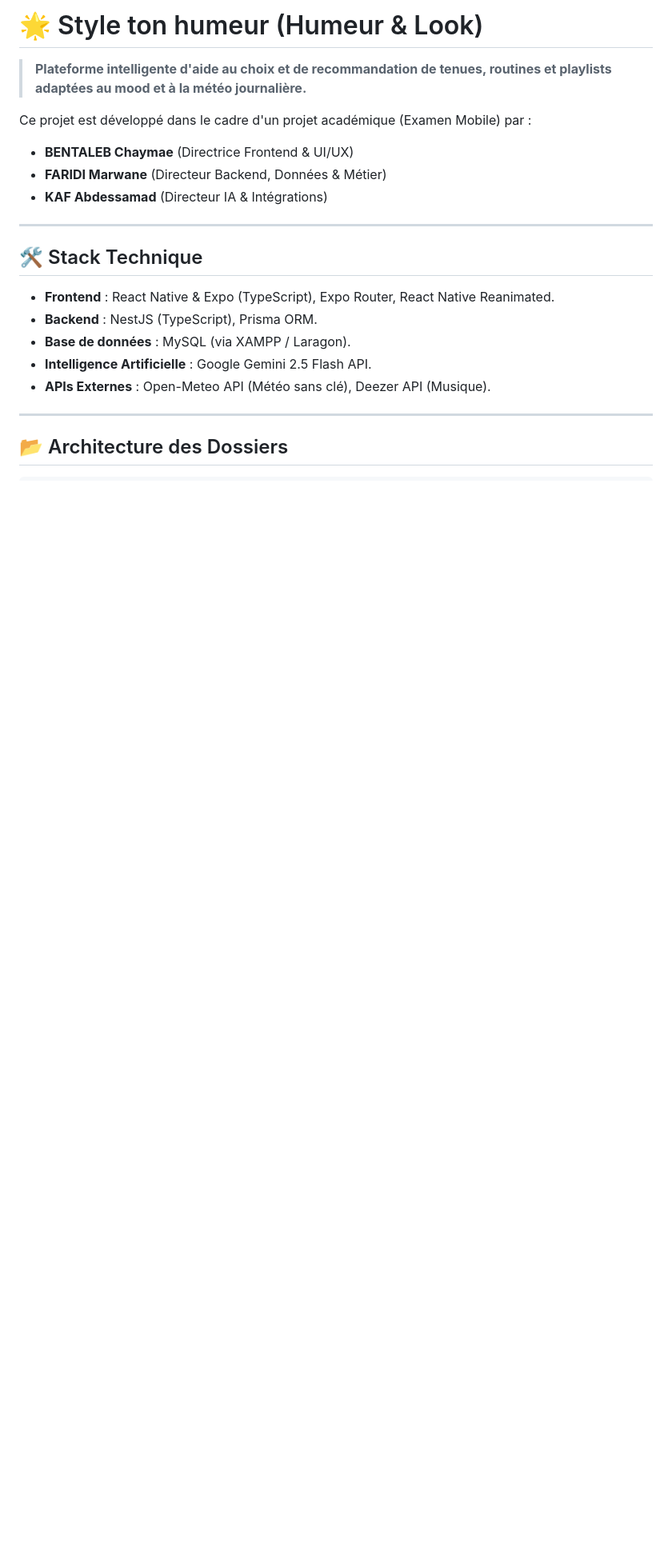
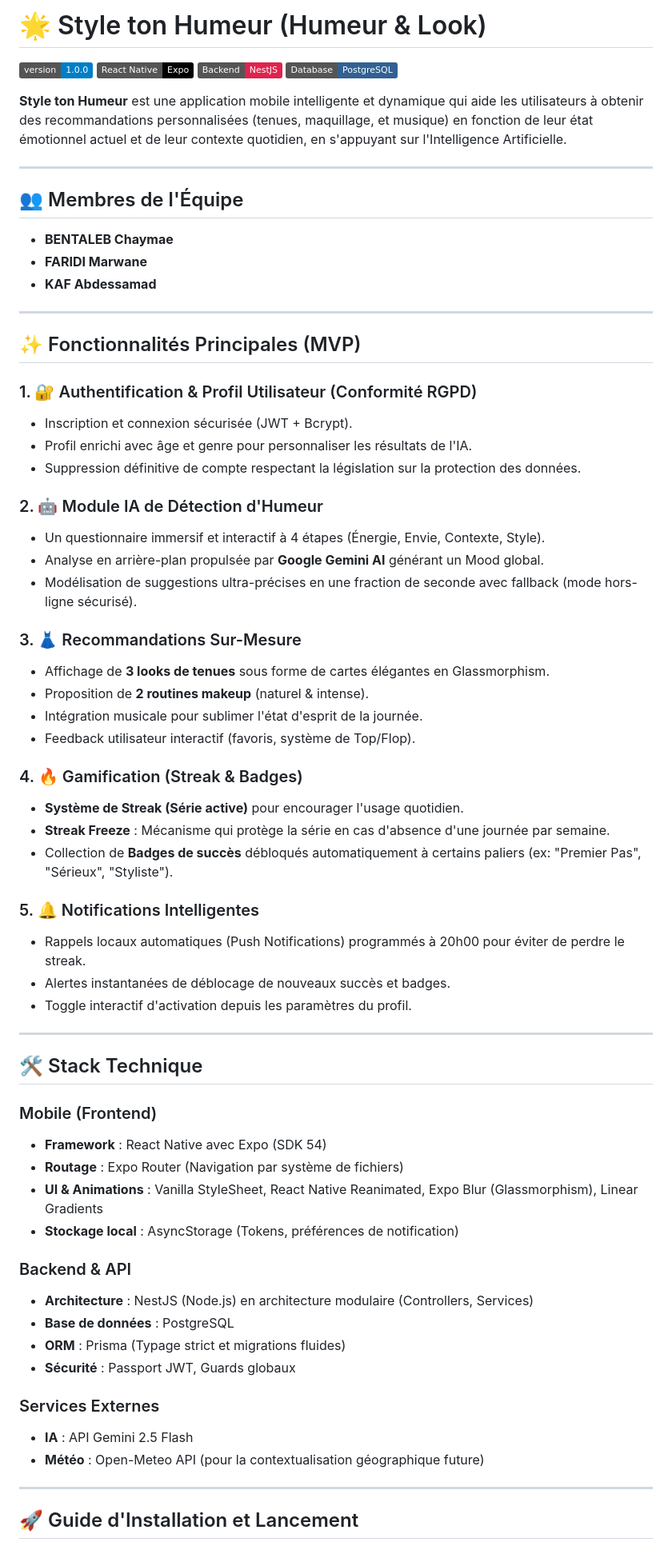
Before and after one commit to MarwanFo/Style_ton_humeur, a Markdown page: README.md, the part around one of its changes. Shown at 80% size. Rendered like a GitHub page; badges without logos; blank space fills up the shorter version.

Commit message:
docs: generate comprehensive project README for exam presentation

```diff
--- a/README.md
+++ b/README.md
@@ -1,23 +1,70 @@
-# 🌟 Style ton humeur (Humeur & Look)
+# 🌟 Style ton Humeur (Humeur & Look)
 
-> **Plateforme intelligente d'aide au choix et de recommandation de tenues, routines et playlists adaptées au mood et à la météo journalière.**
+![Application Version](https://img.shields.io/badge/version-1.0.0-blue.svg)
+![React Native](https://img.shields.io/badge/React_Native-Expo-black?logo=react)
+![NestJS](https://img.shields.io/badge/Backend-NestJS-E0234E?logo=nestjs)
+![PostgreSQL](https://img.shields.io/badge/Database-PostgreSQL-316192?logo=postgresql)
 
-Ce projet est développé dans le cadre d'un projet académique (Examen Mobile) par :
-* **BENTALEB Chaymae** (Directrice Frontend & UI/UX)
-* **FARIDI Marwane** (Directeur Backend, Données & Métier)
-* **KAF Abdessamad** (Directeur IA & Intégrations)
+**Style ton Humeur** est une application mobile intelligente et dynamique qui aide les utilisateurs à obtenir des recommandations personnalisées (tenues, maquillage, et musique) en fonction de leur état émotionnel actuel et de leur contexte quotidien, en s'appuyant sur l'Intelligence Artificielle.
+
+---
+
+## 👥 Membres de l'Équipe
+* **BENTALEB Chaymae**
+* **FARIDI Marwane**
+* **KAF Abdessamad**
+
+---
+
+## ✨ Fonctionnalités Principales (MVP)
+
+### 1. 🔐 Authentification & Profil Utilisateur (Conformité RGPD)
+* Inscription et connexion sécurisée (JWT + Bcrypt).
+* Profil enrichi avec âge et genre pour personnaliser les résultats de l'IA.
+* Suppression définitive de compte respectant la législation sur la protection des données.
+
+### 2. 🤖 Module IA de Détection d'Humeur
+* Un questionnaire immersif et interactif à 4 étapes (Énergie, Envie, Contexte, Style).
+* Analyse en arrière-plan propulsée par **Google Gemini AI** générant un Mood global.
+* Modélisation de suggestions ultra-précises en une fraction de seconde avec fallback (mode hors-ligne sécurisé).
+
+### 3. 👗 Recommandations Sur-Mesure
+* Affichage de **3 looks de tenues** sous forme de cartes élégantes en Glassmorphism.
+* Proposition de **2 routines makeup** (naturel & intense).
+* Intégration musicale pour sublimer l'état d'esprit de la journée.
+* Feedback utilisateur interactif (favoris, système de Top/Flop).
+
+### 4. 🔥 Gamification (Streak & Badges)
+* **Système de Streak (Série active)** pour encourager l'usage quotidien.
+* **Streak Freeze** : Mécanisme qui protège la série en cas d'absence d'une journée par semaine.
+* Collection de **Badges de succès** débloqués automatiquement à certains paliers (ex: "Premier Pas", "Sérieux", "Styliste").
+
+### 5. 🔔 Notifications Intelligentes
+* Rappels locaux automatiques (Push Notifications) programmés à 20h00 pour éviter de perdre le streak.
+* Alertes instantanées de déblocage de nouveaux succès et badges.
+* Toggle interactif d'activation depuis les paramètres du profil.
 
 ---
 
 ## 🛠️ Stack Technique
 
-* **Frontend** : React Native & Expo (TypeScript), Expo Router, React Native Reanimated.
-* **Backend** : NestJS (TypeScript), Prisma ORM.
-* **Base de données** : MySQL (via XAMPP / Laragon).
-* **Intelligence Artificielle** : Google Gemini 2.5 Flash API.
-* **APIs Externes** : Open-Meteo API (Météo sans clé), Deezer API (Musique).
+### Mobile (Frontend)
+* **Framework** : React Native avec Expo (SDK 54)
+* **Routage** : Expo Router (Navigation par système de fichiers)
+* **UI & Animations** : Vanilla StyleSheet, React Native Reanimated, Expo Blur (Glassmorphism), Linear Gradients
+* **Stockage local** : AsyncStorage (Tokens, préférences de notification)
+
+### Backend & API
+* **Architecture** : NestJS (Node.js) en architecture modulaire (Controllers, Services)
+* **Base de données** : PostgreSQL
+* **ORM** : Prisma (Typage strict et migrations fluides)
+* **Sécurité** : Passport JWT, Guards globaux
+
+### Services Externes
+* **IA** : API Gemini 2.5 Flash
+* **Météo** : Open-Meteo API (pour la contextualisation géographique future)
 
 ---
 
-## 📂 Architecture des Dossiers
+## 🚀 Guide d'Installation et Lancement
 
```
Also changed, not shown: other parts of README.md (+32 -58 lines).
